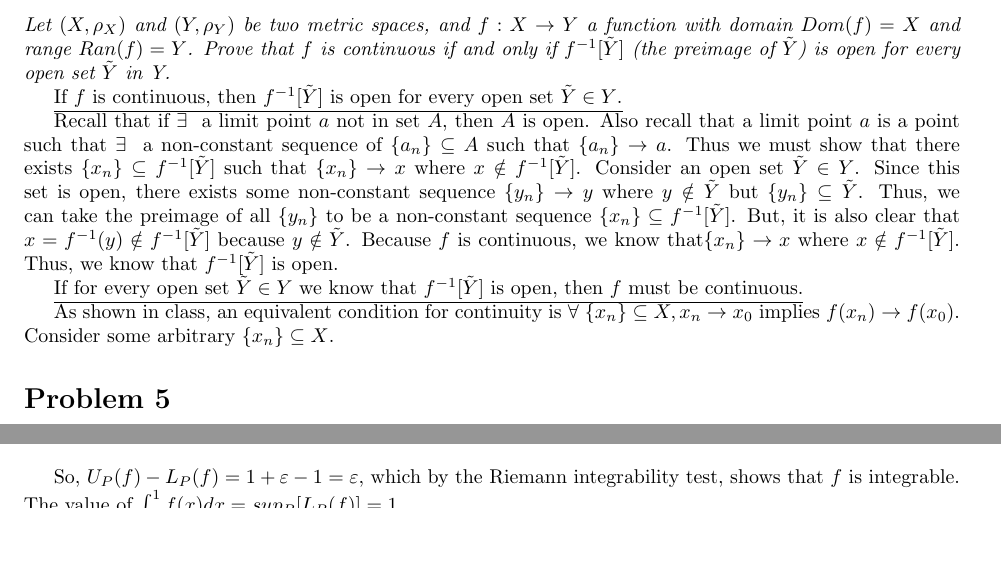
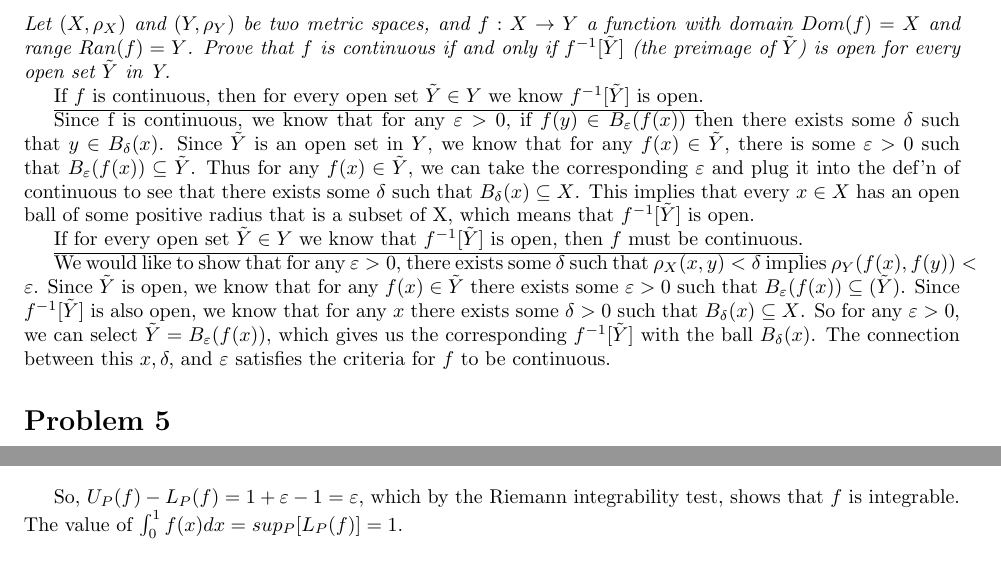
Before and after one commit to 2016rshah/M365C, a LaTeX problem sheet (HW07/submission.tex): two parts of page 2 of 2, joined at a grey line, cut so that both start at the same text, the shorter picture padded with empty space. Compiled offline with pdfLaTeX.

Commit message:
Hand wavey, but finished the homework

```diff
--- a/HW07/submission.tex
+++ b/HW07/submission.tex
@@ -88,13 +88,34 @@
 	\section{}
 		\textit{Let $(X, \rho_X)$ and $(Y, \rho_Y)$ be two metric spaces, and $f : X \to Y$ a function with domain $Dom(f) = X$ and range $Ran(f) = Y$. Prove that $f$ is continuous if and only if $f^{-1}[\tilde{Y}]$ (the preimage of $\tilde{Y}$) is open for every open set $\tilde{Y}$ in Y.}
 
-		\underline{If $f$ is continuous, then $f^{-1}[\tilde{Y}]$ is open for every open set $\tilde{Y} \in Y$.}
+		% Try rewriting definition of continuity in terms of open balls. Because p(y, y_0) < epsilon means that that is an open ball with radius epsilon around y_0. So you can rewrite what continuous means in terms of open balls around things existing
 
-		Recall that if $\exists\ $ a limit point $a$ not in set $A$, then $A$ is open. Also recall that a limit point $a$ is a point such that $\exists\ $ a non-constant sequence of $\{a_n\} \subseteq A$ such that $\{a_n\} \to a$. Thus we must show that there exists $\{x_n\} \subseteq f^{-1}[\tilde{Y}]$ such that $\{x_n\} \to x$ where $x \notin f^{-1}[\tilde{Y}]$. Consider an open set $\tilde{Y} \in Y$. Since this set is open, there exists some non-constant sequence $\{y_n\} \to y$ where $y \notin \tilde{Y}$ but $\{y_n\} \subseteq \tilde{Y}$. Thus, we can take the preimage of all $\{y_n\}$ to be a non-constant sequence $\{x_n\} \subseteq f^{-1}[\tilde{Y}]$. But, it is also clear that $x = f^{-1}(y) \notin f^{-1}[\tilde{Y}]$ because $y \notin \tilde{Y}$. Because $f$ is continuous, we know that$\{x_n\} \to x$ where $x \notin f^{-1}[\tilde{Y}]$. Thus, we know that $f^{-1}[\tilde{Y}]$ is open.
+
+% Suppose $f$ is continuous. Let $\tilde{Y}$ be any open set in $Y$. It follows that for every point $y \in \tilde{Y}$ there exists an $x \in X$ such that $f(x)=y$ and that there exists an $\varepsilon>0$ s.t. $B_\varepsilon(y)\subseteq \tilde{Y}$. By the definition of a continuous function, there exists a $\delta>0$ such that all points in the pre-image of $B_\varepsilon(y)$ must be no more than a distance of $\delta$ away from eachother. That is, for every $f(x)\in B_\varepsilon(y)$ there exists a $B_\delta(x)$ that is contained entirely within $f^{-1}[\tilde{Y}]$. Therefore, $f^{-1}[\tilde{Y}]$ is an open set.
+
+
+
+		\underline{If $f$ is continuous, then for every open set $\tilde{Y} \in Y$ we know $f^{-1}[\tilde{Y}]$ is open.}
+
+		Since f is continuous, we know that for any $\varepsilon > 0$, if $f(y) \in B_\varepsilon(f(x))$ then there exists some $\delta$ such that $y \in B_\delta(x)$. Since $\tilde{Y}$ is an open set in $Y$, we know that for any $f(x) \in \tilde{Y}$, there is some $\varepsilon > 0$ such that $B_\varepsilon(f(x)) \subseteq \tilde{Y}$. Thus for any $f(x) \in \tilde{Y}$, we can take the corresponding $\varepsilon$ and plug it into the def'n of continuous to see that there exists some $\delta$ such that $B_\delta(x) \subseteq X$. This implies that every $x \in X$ has an open ball of some positive radius  that is a subset of X, which means that $f^{-1}[\tilde{Y}]$ is open.
+
+		% f is continuous means that if you have some $x, y \in X$ and you know $y \in B_\delta(x)$ then you know that $f(y) \in B_\varepsilon(f(x))$.
+
+		% Recall that if $\exists\ $ a limit point $a$ not in set $A$, then $A$ is open. Also recall that a limit point $a$ is a point such that $\exists\ $ a non-constant sequence of $\{a_n\} \subseteq A$ such that $\{a_n\} \to a$. Thus we must show that there exists $\{x_n\} \subseteq f^{-1}[\tilde{Y}]$ such that $\{x_n\} \to x$ where $x \notin f^{-1}[\tilde{Y}]$. Consider an open set $\tilde{Y} \in Y$. Since this set is open, there exists some non-constant sequence $\{y_n\} \to y$ where $y \notin \tilde{Y}$ but $\{y_n\} \subseteq \tilde{Y}$. Thus, we can take the preimage of all $\{y_n\}$ to be a non-constant sequence $\{x_n\} \subseteq f^{-1}[\tilde{Y}]$. But, it is also clear that $x = f^{-1}(y) \notin f^{-1}[\tilde{Y}]$ because $y \notin \tilde{Y}$. Because $f$ is continuous, we know that$\{x_n\} \to x$ where $x \notin f^{-1}[\tilde{Y}]$. Thus, we know that $f^{-1}[\tilde{Y}]$ is open.
 
 		\underline{If for every open set $\tilde{Y} \in Y$ we know that $f^{-1}[\tilde{Y}]$ is open, then $f$ must be continuous.}
 
-		As shown in class, an equivalent condition for continuity is $\forall\ \{x_n\} \subseteq X, x_n \to x_0$ implies $f(x_n) \to f(x_0)$. Consider some arbitrary $\{x_n\} \subseteq X$.
+		We would like to show that for any $\varepsilon > 0$, there exists some $\delta$ such that $\rho_X(x, y) < \delta$ implies $\rho_Y(f(x), f(y)) < \varepsilon$. Since $\tilde{Y}$ is open, we know that for any $f(x) \in \tilde{Y}$ there exists some $\varepsilon > 0$ such that $B_\varepsilon(f(x)) \subseteq(\tilde{Y})$. Since $f^{-1}[\tilde{Y}]$ is also open, we know that for any $x$ there exists some $\delta > 0$ such that $B_\delta(x) \subseteq X$. So for any $\varepsilon > 0$, we can select $\tilde{Y} = B_\varepsilon(f(x))$, which gives us the corresponding $f^{-1}[\tilde{Y}]$ with the ball $B_\delta(x)$. The connection between this $x, \delta,$ and $\varepsilon$ satisfies the criteria for $f$ to be continuous.
+
+% Suppose that $f^{-1}[\tilde{Y}]$ is open for any open set $\tilde{Y}\subseteq Y$. It follows that for all $x\in f^{-1}[\tilde{Y}]$ there exists $\delta >0$ s.t. $B_\delta(x)\subseteq f^{-1}[\tilde{Y}]$. Since $\tilde{Y}$ is an open set, we also know that there exists an $\varepsilon>0$ s.t. $B_\varepsilon(f(x))\subseteq \tilde{Y}$.
+
+		% For any $f(x),f(y)\in \tilde{Y}$ such that $\rho_Y(f(x),f(y))\leq\varepsilon$, it is clear that $f(x), f(y)\in B_\varepsilon(f(x))$. Since an open ball is an open set and the pre-image of an open set is open, it follows that there exists a $\delta >0$ such that $x,y \in B_\delta(x)$ and $B_\delta(x)\subseteq f^{-1}[\tilde{Y}]$. It follows that $\rho_X(x,y)\leq \delta$.
+
+		% Therefore, for any $\varepsilon>0$, there exists a $\delta$ such that $\rho_X(x,y)\leq \delta \implies \rho_Y(f(x),f(y))\leq\varepsilon$. Therefore f is continuous.
+
+
+
+		% As shown in class, an equivalent condition for continuity is $\forall\ \{x_n\} \subseteq X, x_n \to x_0$ implies $f(x_n) \to f(x_0)$. Consider some arbitrary $\{x_n\} \subseteq X$.
 
 		% Thus consider an arbitrary open set $\tilde{Y} \in Y$
 
```
Also changed, not shown: HW07/submission.pdf.
